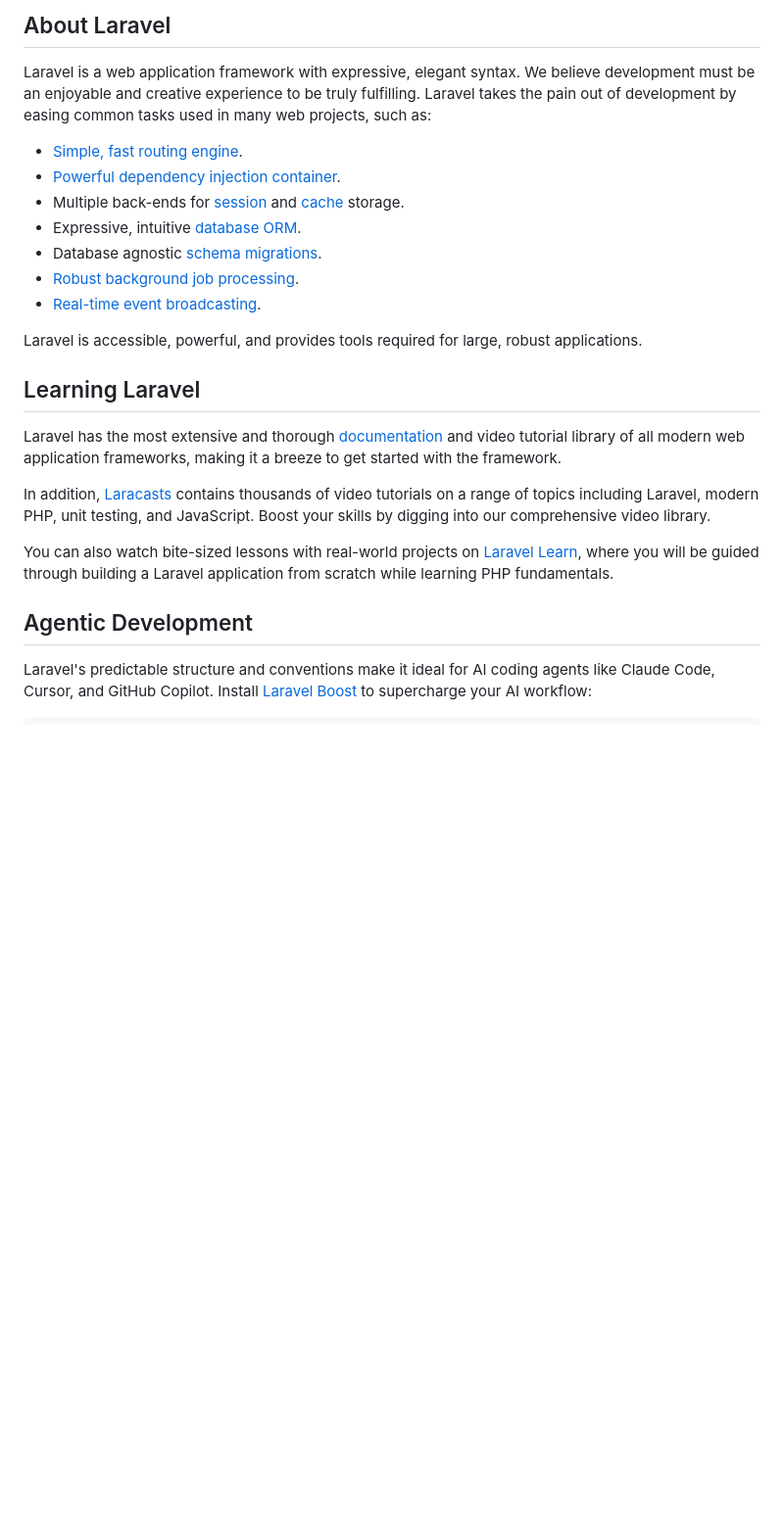
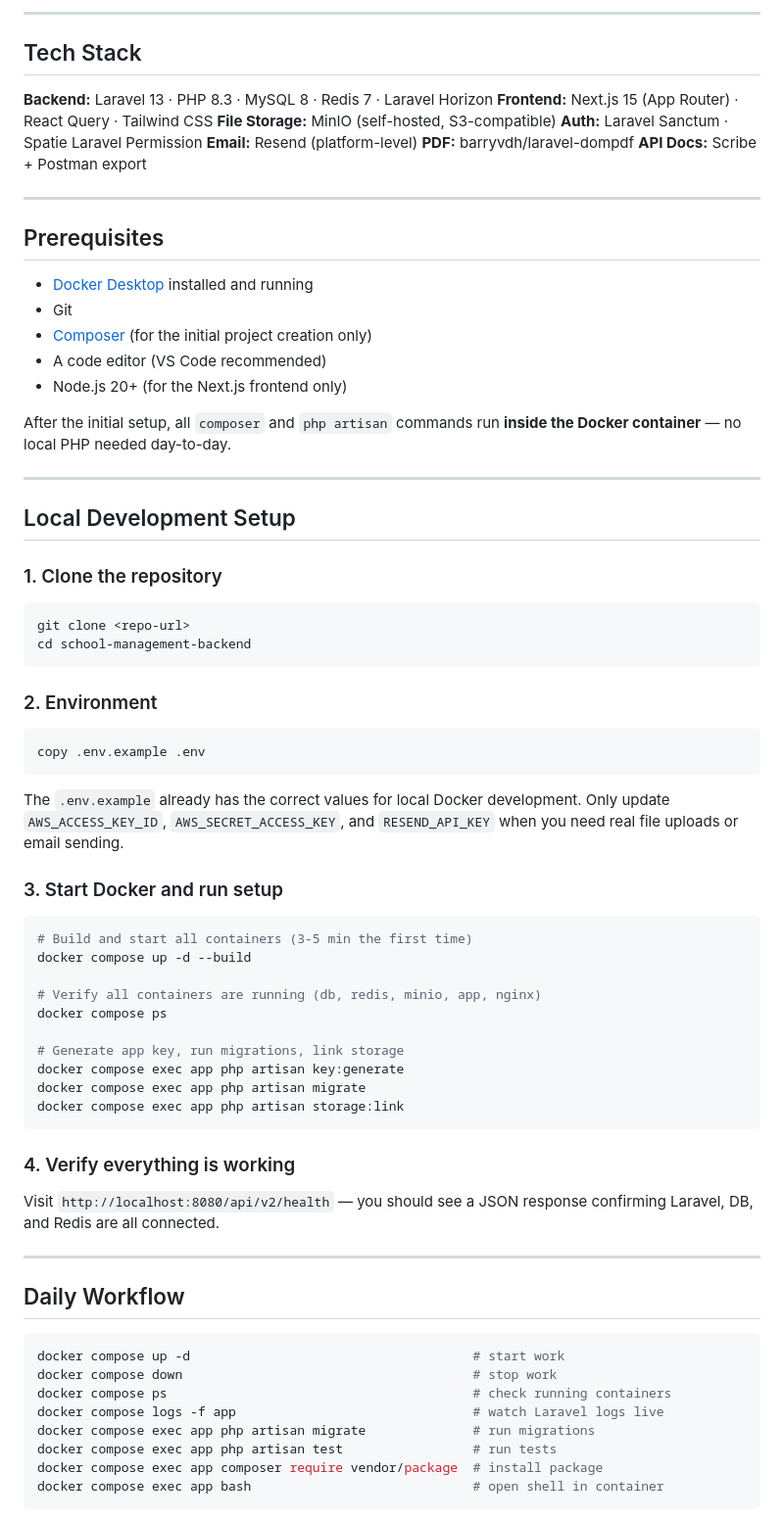
Before and after one commit to tanzibhossain/school-management-system, a Markdown page: README.md, the part around one of its changes. Shown at 98% size. Drawn GitHub-style; blank space fills up the shorter version.

Commit message:
updated for project

````diff
--- a/README.md
+++ b/README.md
@@ -9,26 +4,78 @@
 
-## About Laravel
+---
 
-Laravel is a web application framework with expressive, elegant syntax. We believe development must be an enjoyable and creative experience to be truly fulfilling. Laravel takes the pain out of development by easing common tasks used in many web projects, such as:
+## Tech Stack
 
-- [Simple, fast routing engine](https://laravel.com/docs/routing).
-- [Powerful dependency injection container](https://laravel.com/docs/container).
-- Multiple back-ends for [session](https://laravel.com/docs/session) and [cache](https://laravel.com/docs/cache) storage.
-- Expressive, intuitive [database ORM](https://laravel.com/docs/eloquent).
-- Database agnostic [schema migrations](https://laravel.com/docs/migrations).
-- [Robust background job processing](https://laravel.com/docs/queues).
-- [Real-time event broadcasting](https://laravel.com/docs/broadcasting).
+**Backend:** Laravel 13 · PHP 8.3 · MySQL 8 · Redis 7 · Laravel Horizon
+**Frontend:** Next.js 15 (App Router) · React Query · Tailwind CSS
+**File Storage:** MinIO (self-hosted, S3-compatible)
+**Auth:** Laravel Sanctum · Spatie Laravel Permission
+**Email:** Resend (platform-level)
+**PDF:** barryvdh/laravel-dompdf
+**API Docs:** Scribe + Postman export
 
-Laravel is accessible, powerful, and provides tools required for large, robust applications.
+---
 
-## Learning Laravel
+## Prerequisites
 
-Laravel has the most extensive and thorough [documentation](https://laravel.com/docs) and video tutorial library of all modern web application frameworks, making it a breeze to get started with the framework.
+- [Docker Desktop](https://www.docker.com/products/docker-desktop/) installed and running
+- Git
+- [Composer](https://getcomposer.org/download/) (for the initial project creation only)
+- A code editor (VS Code recommended)
+- Node.js 20+ (for the Next.js frontend only)
 
-In addition, [Laracasts](https://laracasts.com) contains thousands of video tutorials on a range of topics including Laravel, modern PHP, unit testing, and JavaScript. Boost your skills by digging into our comprehensive video library.
+After the initial setup, all `composer` and `php artisan` commands run **inside the Docker container** — no local PHP needed day-to-day.
 
-You can also watch bite-sized lessons with real-world projects on [Laravel Learn](https://laravel.com/learn), where you will be guided through building a Laravel application from scratch while learning PHP fundamentals.
+---
 
-## Agentic Development
+## Local Development Setup
 
-Laravel's predictable structure and conventions make it ideal for AI coding agents like Claude Code, Cursor, and GitHub Copilot. Install [Laravel Boost](https://laravel.com/docs/ai) to supercharge your AI workflow:
+### 1. Clone the repository
+
+```powershell
+git clone <repo-url>
+cd school-management-backend
+```
+
+### 2. Environment
+
+```powershell
+copy .env.example .env
+```
+
+The `.env.example` already has the correct values for local Docker development. Only update `AWS_ACCESS_KEY_ID`, `AWS_SECRET_ACCESS_KEY`, and `RESEND_API_KEY` when you need real file uploads or email sending.
+
+### 3. Start Docker and run setup
+
+```powershell
+# Build and start all containers (3-5 min the first time)
+docker compose up -d --build
+
+# Verify all containers are running (db, redis, minio, app, nginx)
+docker compose ps
+
+# Generate app key, run migrations, link storage
+docker compose exec app php artisan key:generate
+docker compose exec app php artisan migrate
+docker compose exec app php artisan storage:link
+```
+
+### 4. Verify everything is working
+
+Visit `http://localhost:8080/api/v2/health` — you should see a JSON response confirming Laravel, DB, and Redis are all connected.
+
+---
+
+## Daily Workflow
+
+```powershell
+docker compose up -d                                     # start work
+docker compose down                                      # stop work
+docker compose ps                                        # check running containers
+docker compose logs -f app                               # watch Laravel logs live
+docker compose exec app php artisan migrate              # run migrations
+docker compose exec app php artisan test                 # run tests
+docker compose exec app composer require vendor/package  # install package
+docker compose exec app bash                             # open shell in container
+```
+
````
Also changed, not shown: other parts of README.md (+158 -19 lines).
